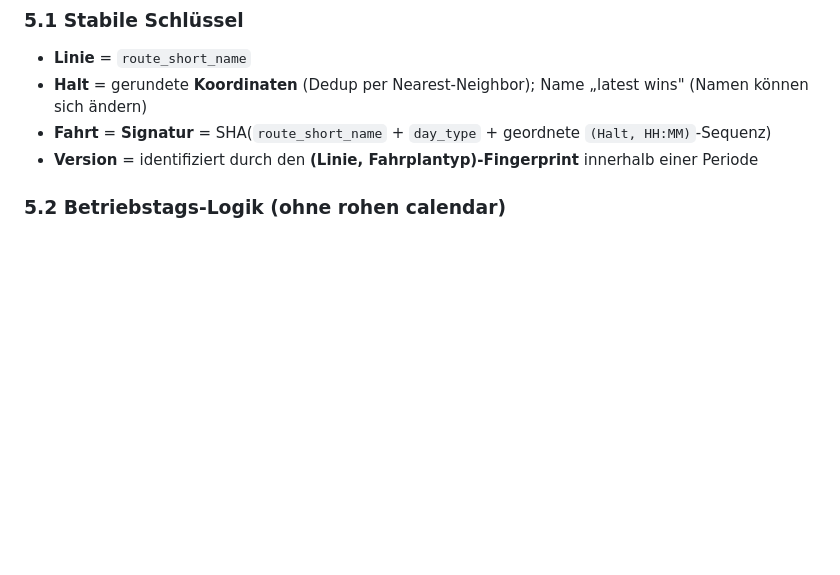
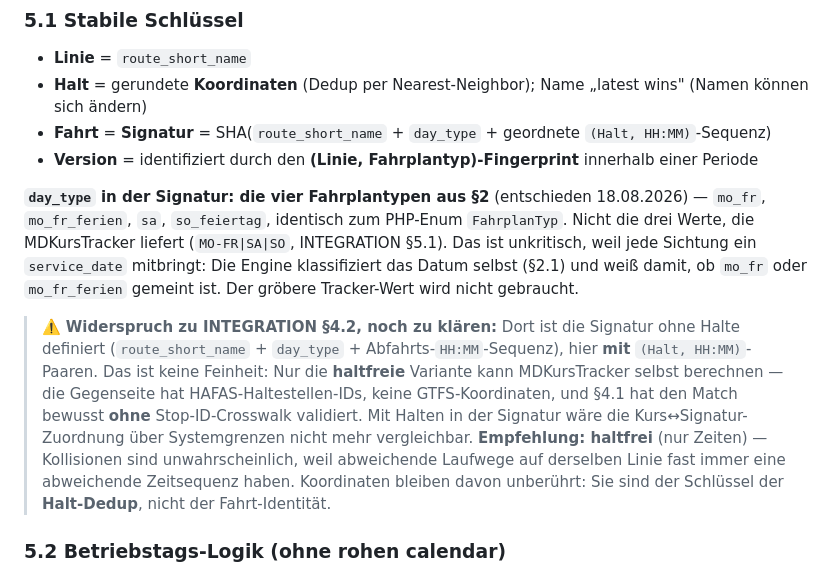
Before and after one commit to ClickKlack/MDTakt, a Markdown page: shared/FAHRPLANPERIODEN.md, the part around the change. GitHub-like rendering; blank space fills up the shorter version.

```diff
--- a/shared/FAHRPLANPERIODEN.md
+++ b/shared/FAHRPLANPERIODEN.md
@@ -138,6 +138,21 @@ bleiben **eingefroren** erhalten. **Die App (Linien, Fahrplan, Umläufe, Matchin
 - **Fahrt** = **Signatur** = SHA(`route_short_name` + `day_type` + geordnete `(Halt, HH:MM)`-Sequenz)
 - **Version** = identifiziert durch den **(Linie, Fahrplantyp)-Fingerprint** innerhalb einer Periode
 
+**`day_type` in der Signatur: die vier Fahrplantypen aus §2** (entschieden 18.08.2026) — `mo_fr`, `mo_fr_ferien`,
+`sa`, `so_feiertag`, identisch zum PHP-Enum `FahrplanTyp`. Nicht die drei Werte, die MDKursTracker liefert
+(`MO-FR|SA|SO`, INTEGRATION §5.1). Das ist unkritisch, weil jede Sichtung ein `service_date` mitbringt: Die Engine
+klassifiziert das Datum selbst (§2.1) und weiß damit, ob `mo_fr` oder `mo_fr_ferien` gemeint ist. Der gröbere
+Tracker-Wert wird nicht gebraucht.
+
+> ⚠️ **Widerspruch zu INTEGRATION §4.2, noch zu klären:** Dort ist die Signatur ohne Halte definiert
+> (`route_short_name` + `day_type` + Abfahrts-`HH:MM`-Sequenz), hier **mit** `(Halt, HH:MM)`-Paaren.
+> Das ist keine Feinheit: Nur die **haltfreie** Variante kann MDKursTracker selbst berechnen — die Gegenseite hat
+> HAFAS-Haltestellen-IDs, keine GTFS-Koordinaten, und §4.1 hat den Match bewusst **ohne** Stop-ID-Crosswalk
+> validiert. Mit Halten in der Signatur wäre die Kurs↔Signatur-Zuordnung über Systemgrenzen nicht mehr vergleichbar.
+> **Empfehlung: haltfrei** (nur Zeiten) — Kollisionen sind unwahrscheinlich, weil abweichende Laufwege auf derselben
+> Linie fast immer eine abweichende Zeitsequenz haben. Koordinaten bleiben davon unberührt: Sie sind der Schlüssel
+> der **Halt-Dedup**, nicht der Fahrt-Identität.
+
 ### 5.2 Betriebstags-Logik (ohne rohen calendar)
 Der `day_type` ist **Teil des Schlüssels** (eigener Versions-Strang je Typ), nicht der GTFS-`calendar`. Aktive Fahrten
 an einem Datum D in Periode P:
```
Also changed, not shown: shared/INTEGRATION_MDKURSTRACKER.md (+4 -1 lines), shared/ROADMAP.md (+7 -3 lines).
